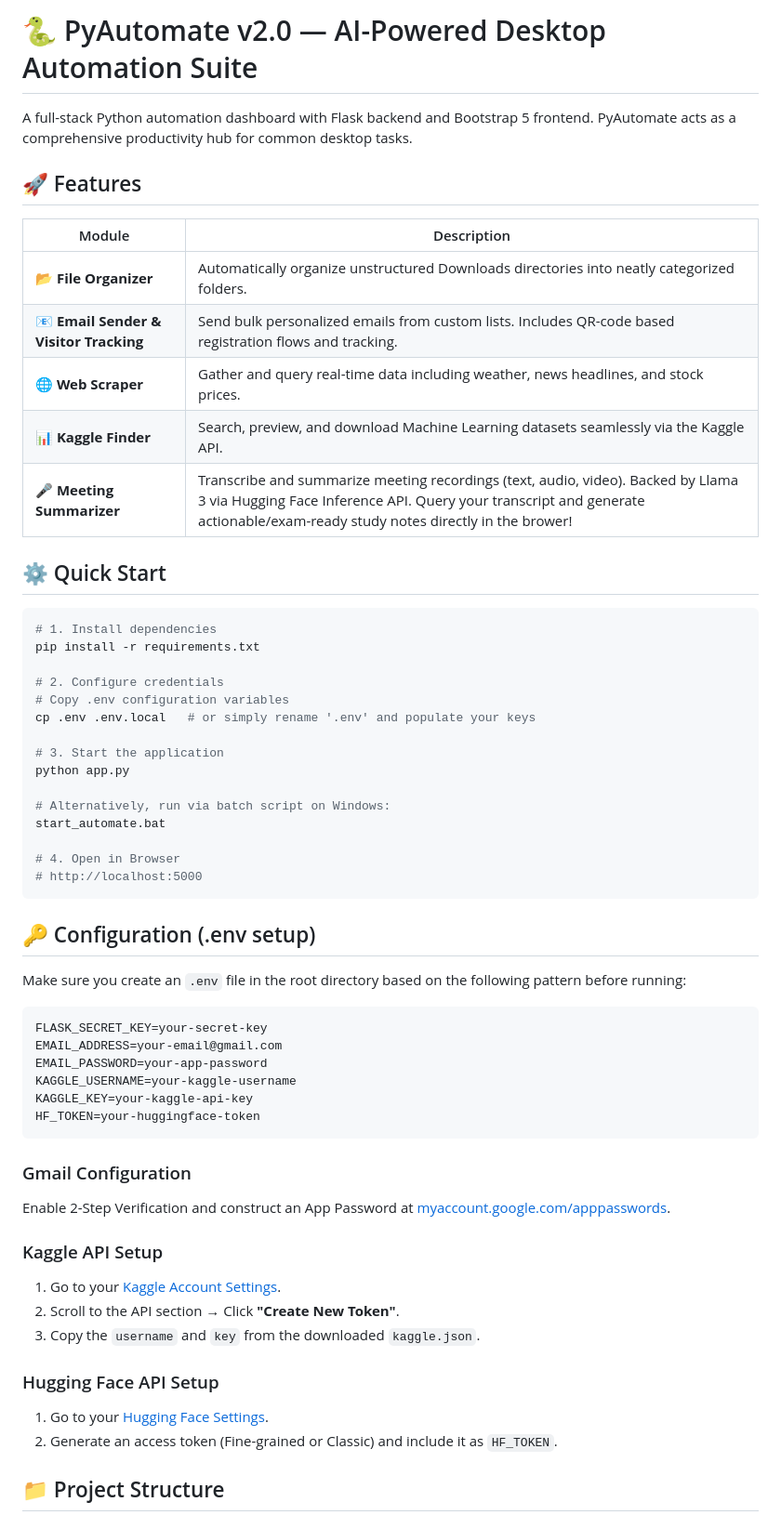
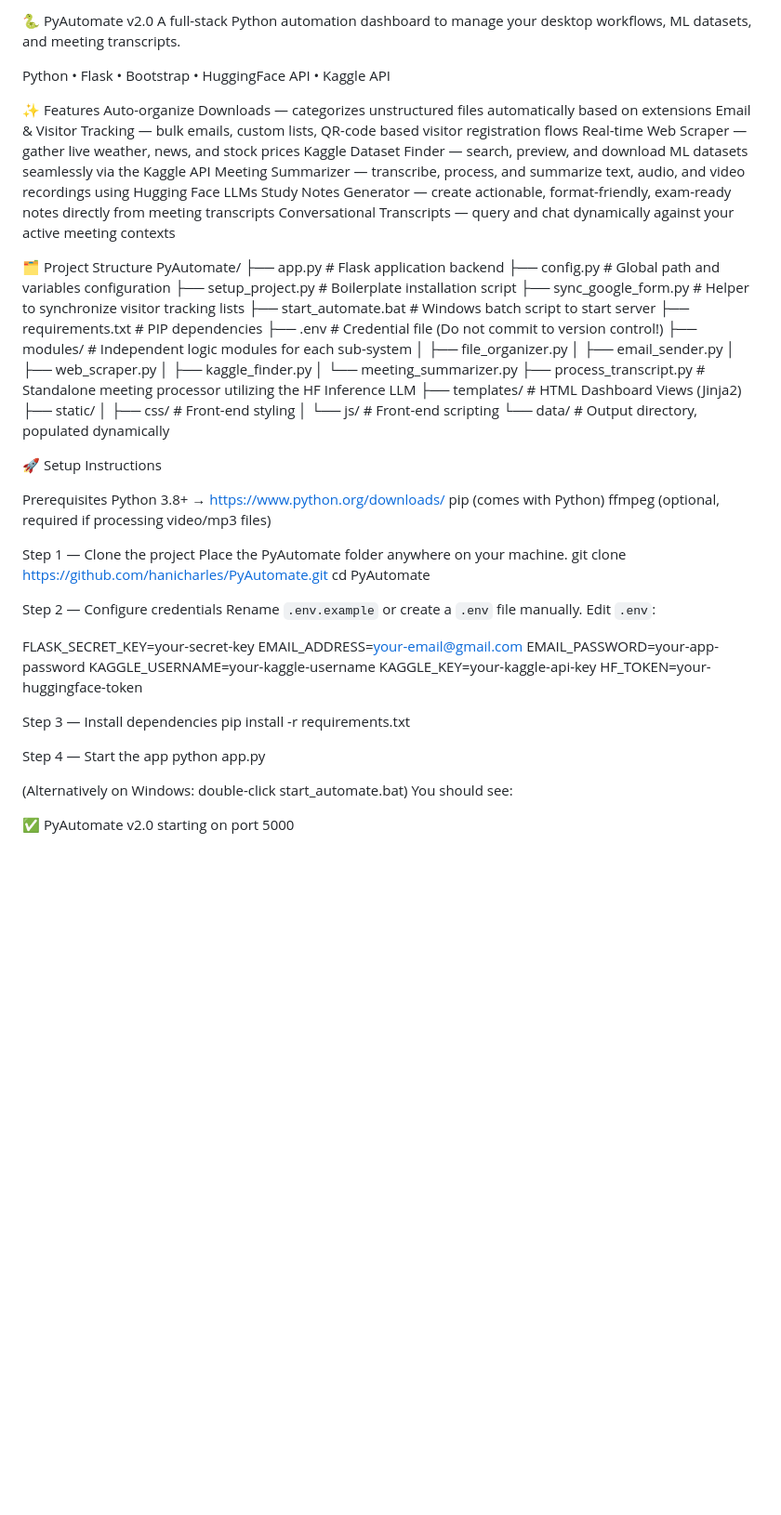
Before and after one commit to hanicharles/PyAutomate, a Markdown page: README.md, the part around one of its changes. Shown at 93% size. GitHub-like rendering; blank space fills up the shorter version.

Commit message:
Stylize README to visually match reference layout

````diff
--- a/README.md
+++ b/README.md
@@ -1,61 +1,70 @@
-# 🐍 PyAutomate v2.0 — AI-Powered Desktop Automation Suite
+🐍 PyAutomate v2.0
+A full-stack Python automation dashboard to manage your desktop workflows, ML datasets, and meeting transcripts.
 
-A full-stack Python automation dashboard with Flask backend and Bootstrap 5 frontend. PyAutomate acts as a comprehensive productivity hub for common desktop tasks.
+Python • Flask • Bootstrap • HuggingFace API • Kaggle API
 
-## 🚀 Features
+✨ Features
+Auto-organize Downloads — categorizes unstructured files automatically based on extensions
+Email & Visitor Tracking — bulk emails, custom lists, QR-code based visitor registration flows
+Real-time Web Scraper — gather live weather, news, and stock prices
+Kaggle Dataset Finder — search, preview, and download ML datasets seamlessly via the Kaggle API
+Meeting Summarizer — transcribe, process, and summarize text, audio, and video recordings using Hugging Face LLMs
+Study Notes Generator — create actionable, format-friendly, exam-ready notes directly from meeting transcripts
+Conversational Transcripts — query and chat dynamically against your active meeting contexts
 
-| Module | Description |
-|--------|-------------|
-| 📂 **File Organizer** | Automatically organize unstructured Downloads directories into neatly categorized folders. |
-| 📧 **Email Sender & Visitor Tracking** | Send bulk personalized emails from custom lists. Includes QR-code based registration flows and tracking. |
-| 🌐 **Web Scraper** | Gather and query real-time data including weather, news headlines, and stock prices. |
-| 📊 **Kaggle Finder** | Search, preview, and download Machine Learning datasets seamlessly via the Kaggle API. |
-| 🎤 **Meeting Summarizer** | Transcribe and summarize meeting recordings (text, audio, video). Backed by Llama 3 via Hugging Face Inference API. Query your transcript and generate actionable/exam-ready study notes directly in the brower! |
+🗂 Project Structure
+PyAutomate/
+├── app.py                     # Flask application backend
+├── config.py                  # Global path and variables configuration
+├── setup_project.py           # Boilerplate installation script
+├── sync_google_form.py        # Helper to synchronize visitor tracking lists
+├── start_automate.bat         # Windows batch script to start server
+├── requirements.txt           # PIP dependencies
+├── .env                       # Credential file (Do not commit to version control!)
+├── modules/                   # Independent logic modules for each sub-system
+│   ├── file_organizer.py
+│   ├── email_sender.py
+│   ├── web_scraper.py
+│   ├── kaggle_finder.py
+│   └── meeting_summarizer.py
+├── process_transcript.py      # Standalone meeting processor utilizing the HF Inference LLM
+├── templates/                 # HTML Dashboard Views (Jinja2)
+├── static/
+│   ├── css/                   # Front-end styling
+│   └── js/                    # Front-end scripting
+└── data/                      # Output directory, populated dynamically
 
-## ⚙️ Quick Start
+🚀 Setup Instructions
 
-```bash
-# 1. Install dependencies
-pip install -r requirements.txt
+Prerequisites
+Python 3.8+ → https://www.python.org/downloads/
+pip (comes with Python)
+ffmpeg (optional, required if processing video/mp3 files)
 
-# 2. Configure credentials
-# Copy .env configuration variables
-cp .env .env.local   # or simply rename '.env' and populate your keys
+Step 1 — Clone the project
+Place the PyAutomate folder anywhere on your machine.
+git clone https://github.com/hanicharles/PyAutomate.git
+cd PyAutomate
 
-# 3. Start the application
-python app.py
+Step 2 — Configure credentials
+Rename `.env.example` or create a `.env` file manually.
+Edit `.env`:
 
-# Alternatively, run via batch script on Windows:
-start_automate.bat
-
-# 4. Open in Browser
-# http://localhost:5000
-```
-
-## 🔑 Configuration (.env setup)
-
-Make sure you create an `.env` file in the root directory based on the following pattern before running:
-
-```ini
 FLASK_SECRET_KEY=your-secret-key
 EMAIL_ADDRESS=your-email@gmail.com
 EMAIL_PASSWORD=your-app-password
 KAGGLE_USERNAME=your-kaggle-username
 KAGGLE_KEY=your-kaggle-api-key
 HF_TOKEN=your-huggingface-token
-```
 
-### Gmail Configuration
-Enable 2-Step Verification and construct an App Password at [myaccount.google.com/apppasswords](https://myaccount.google.com/apppasswords).
+Step 3 — Install dependencies
+pip install -r requirements.txt
 
-### Kaggle API Setup
-1. Go to your [Kaggle Account Settings](https://www.kaggle.com/account).
-2. Scroll to the API section → Click **"Create New Token"**.
-3. Copy the `username` and `key` from the downloaded `kaggle.json`.
+Step 4 — Start the app
+python app.py
 
-### Hugging Face API Setup
-1. Go to your [Hugging Face Settings](https://huggingface.co/settings/tokens).
-2. Generate an access token (Fine-grained or Classic) and include it as `HF_TOKEN`.
+(Alternatively on Windows: double-click start_automate.bat)
+You should see:
 
-## 📁 Project Structure
+✅ PyAutomate v2.0 starting on port 5000
 
````
Also changed, not shown: other parts of README.md (+57 -35 lines).
